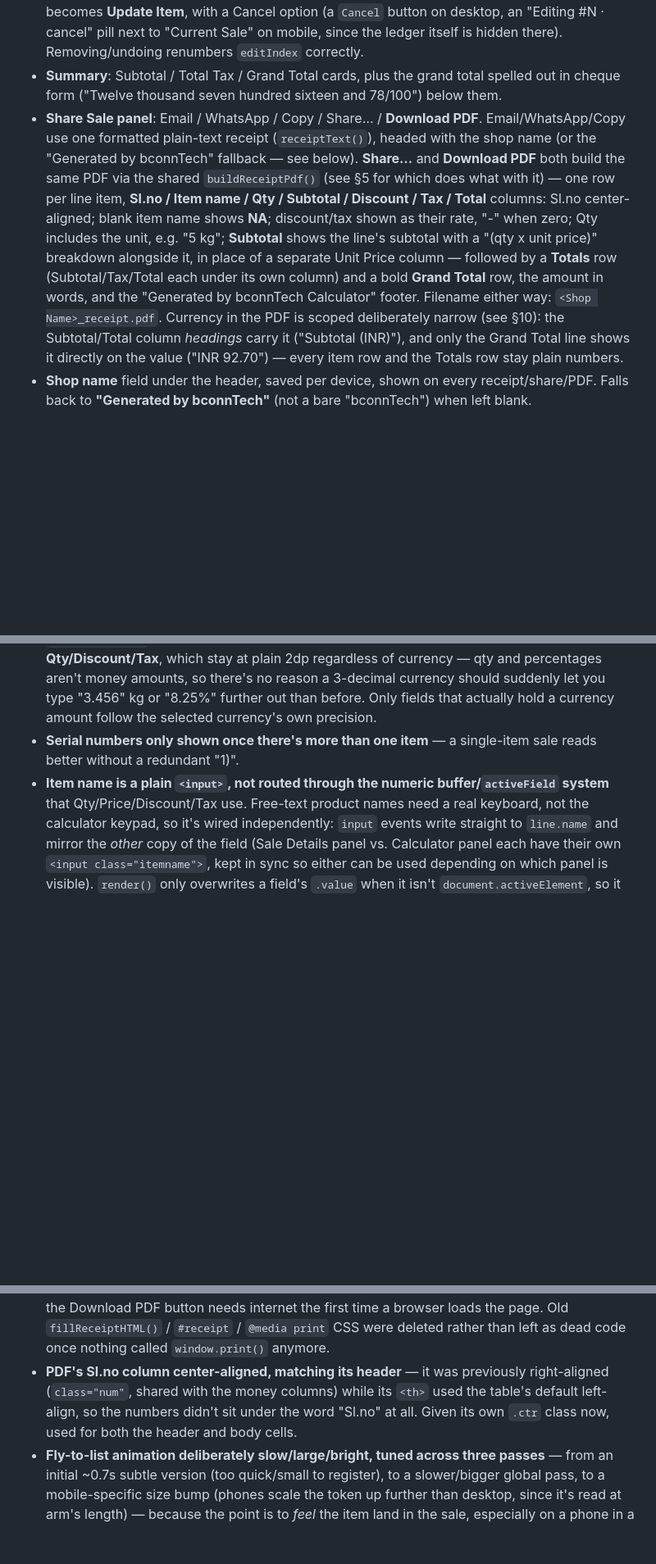
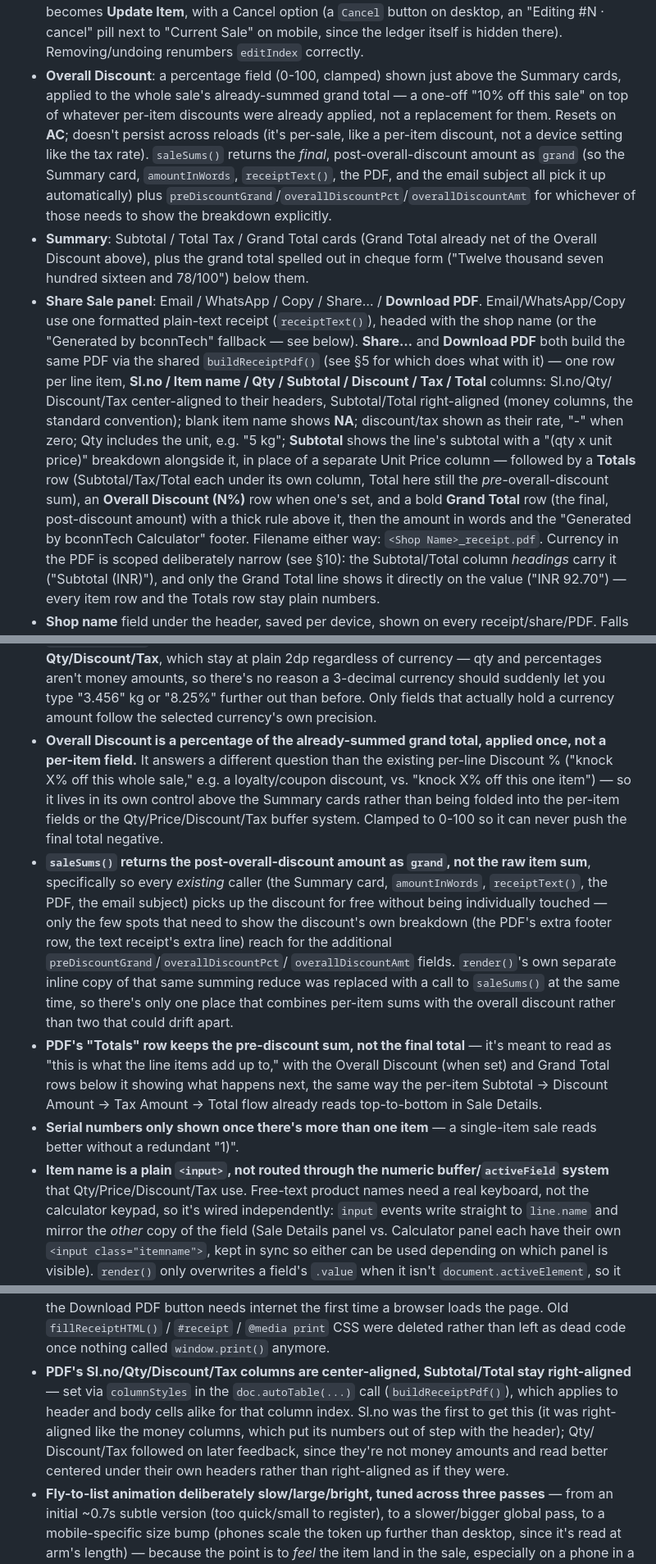
Before and after one commit to mgpvt/pos-calculator, a Markdown page: CLAUDE.md, 3 parts joined by grey strips. Shown at 82% size. Drawn GitHub-style; blank space fills up the shorter version.

Commit message:
Update CLAUDE.md for PDF alignment and overall discount
Documents the Overall Discount control (design reasoning, why
saleSums() returns the post-discount amount as grand, why the PDF's
Totals row keeps the pre-discount sum), and corrects the stale
Sl.no-alignment decision entry to describe the current jsPDF
columnStyles mechanism (it referenced the old CSS-class approach from
before the print-to-jsPDF switch) while extending it to cover Qty/
Discount/Tax.

Co-Authored-By: Claude Sonnet 5 <noreply@anthropic.com>

```diff
--- a/CLAUDE.md
+++ b/CLAUDE.md
@@ -171,18 +171,30 @@ repo, not something to write down here.)
   button becomes **Update Item**, with a Cancel option (a `Cancel` button on desktop, an "Editing
   #N · cancel" pill next to "Current Sale" on mobile, since the ledger itself is hidden there).
   Removing/undoing renumbers `editIndex` correctly.
-- **Summary**: Subtotal / Total Tax / Grand Total cards, plus the grand total spelled out in
-  cheque form ("Twelve thousand seven hundred sixteen and 78/100") below them.
+- **Overall Discount**: a percentage field (0-100, clamped) shown just above the Summary cards,
+  applied to the whole sale's already-summed grand total — a one-off "10% off this sale" on top of
+  whatever per-item discounts were already applied, not a replacement for them. Resets on **AC**;
+  doesn't persist across reloads (it's per-sale, like a per-item discount, not a device setting
+  like the tax rate). `saleSums()` returns the *final*, post-overall-discount amount as `grand` (so
+  the Summary card, `amountInWords`, `receiptText()`, the PDF, and the email subject all pick it up
+  automatically) plus `preDiscountGrand`/`overallDiscountPct`/`overallDiscountAmt` for whichever of
+  those needs to show the breakdown explicitly.
+- **Summary**: Subtotal / Total Tax / Grand Total cards (Grand Total already net of the Overall
+  Discount above), plus the grand total spelled out in cheque form ("Twelve thousand seven hundred
+  sixteen and 78/100") below them.
 - **Share Sale panel**: Email / WhatsApp / Copy / Share… / **Download PDF**. Email/WhatsApp/Copy
   use one formatted plain-text receipt (`receiptText()`), headed with the shop name (or the
   "Generated by bconnTech" fallback — see below). **Share…** and **Download PDF** both build the
   same PDF via the shared `buildReceiptPdf()` (see §5 for which does what with it) — one row per
-  line item, **Sl.no / Item name / Qty / Subtotal / Discount / Tax / Total** columns: Sl.no
-  center-aligned; blank item name shows **NA**; discount/tax shown as their rate, "-" when zero;
-  Qty includes the unit, e.g. "5 kg"; **Subtotal** shows the line's subtotal with a "(qty x unit
-  price)" breakdown alongside it, in place of a separate Unit Price column — followed by a
-  **Totals** row (Subtotal/Tax/Total each under its own column) and a bold **Grand Total** row, the
-  amount in words, and the "Generated by bconnTech Calculator" footer. Filename either way:
+  line item, **Sl.no / Item name / Qty / Subtotal / Discount / Tax / Total** columns: Sl.no/Qty/
+  Discount/Tax center-aligned to their headers, Subtotal/Total right-aligned (money columns, the
+  standard convention); blank item name shows **NA**; discount/tax shown as their rate, "-" when
+  zero; Qty includes the unit, e.g. "5 kg"; **Subtotal** shows the line's subtotal with a "(qty x
+  unit price)" breakdown alongside it, in place of a separate Unit Price column — followed by a
+  **Totals** row (Subtotal/Tax/Total each under its own column, Total here still the
+  *pre*-overall-discount sum), an **Overall Discount (N%)** row when one's set, and a bold
+  **Grand Total** row (the final, post-discount amount) with a thick rule above it, then the amount
+  in words and the "Generated by bconnTech Calculator" footer. Filename either way:
   `<Shop Name>_receipt.pdf`. Currency in the PDF is scoped deliberately narrow (see §10): the
   Subtotal/Total column *headings* carry it ("Subtotal (INR)"), and only the Grand Total line
   shows it directly on the value ("INR 92.70") — every item row and the Totals row stay plain
@@ -428,6 +447,24 @@ staying on `window.print()` — see §10.
   money amounts, so there's no reason a 3-decimal currency should suddenly let you type "3.456" kg
   or "8.25%" further out than before. Only fields that actually hold a currency amount follow the
   selected currency's own precision.
+- **Overall Discount is a percentage of the already-summed grand total, applied once, not a
+  per-item field.** It answers a different question than the existing per-line Discount % ("knock
+  X% off this whole sale," e.g. a loyalty/coupon discount, vs. "knock X% off this one item") — so
+  it lives in its own control above the Summary cards rather than being folded into the per-item
+  fields or the Qty/Price/Discount/Tax buffer system. Clamped to 0-100 so it can never push the
+  final total negative.
+- **`saleSums()` returns the post-overall-discount amount as `grand`, not the raw item sum**,
+  specifically so every *existing* caller (the Summary card, `amountInWords`, `receiptText()`, the
+  PDF, the email subject) picks up the discount for free without being individually touched — only
+  the few spots that need to show the discount's own breakdown (the PDF's extra footer row, the
+  text receipt's extra line) reach for the additional `preDiscountGrand`/`overallDiscountPct`/
+  `overallDiscountAmt` fields. `render()`'s own separate inline copy of that same summing reduce
+  was replaced with a call to `saleSums()` at the same time, so there's only one place that combines
+  per-item sums with the overall discount rather than two that could drift apart.
+- **PDF's "Totals" row keeps the pre-discount sum, not the final total** — it's meant to read as
+  "this is what the line items add up to," with the Overall Discount (when set) and Grand Total
+  rows below it showing what happens next, the same way the per-item Subtotal → Discount Amount →
+  Tax Amount → Total flow already reads top-to-bottom in Sale Details.
 - **Serial numbers only shown once there's more than one item** — a single-item sale reads better
   without a redundant "1)".
 - **Item name is a plain `<input>`, not routed through the numeric buffer/`activeField` system**
@@ -466,10 +503,12 @@ staying on `window.print()` — see §10.
   PDF button needs internet the first time a browser loads the page. Old `fillReceiptHTML()` /
   `#receipt` / `@media print` CSS were deleted rather than left as dead code once nothing called
   `window.print()` anymore.
-- **PDF's Sl.no column center-aligned, matching its header** — it was previously right-aligned
-  (`class="num"`, shared with the money columns) while its `<th>` used the table's default
-  left-align, so the numbers didn't sit under the word "Sl.no" at all. Given its own `.ctr` class
-  now, used for both the header and body cells.
+- **PDF's Sl.no/Qty/Discount/Tax columns are center-aligned, Subtotal/Total stay right-aligned** —
+  set via `columnStyles` in the `doc.autoTable(...)` call (`buildReceiptPdf()`), which applies to
+  header and body cells alike for that column index. Sl.no was the first to get this (it was
+  right-aligned like the money columns, which put its numbers out of step with the header); Qty/
+  Discount/Tax followed on later feedback, since they're not money amounts and read better centered
+  under their own headers rather than right-aligned as if they were.
 - **Fly-to-list animation deliberately slow/large/bright, tuned across three passes** — from an
   initial ~0.7s subtle version (too quick/small to register), to a slower/bigger global pass, to a
   mobile-specific size bump (phones scale the token up further than desktop, since it's read at
```
Also changed, not shown: other parts of CLAUDE.md (+10 -3 lines).
